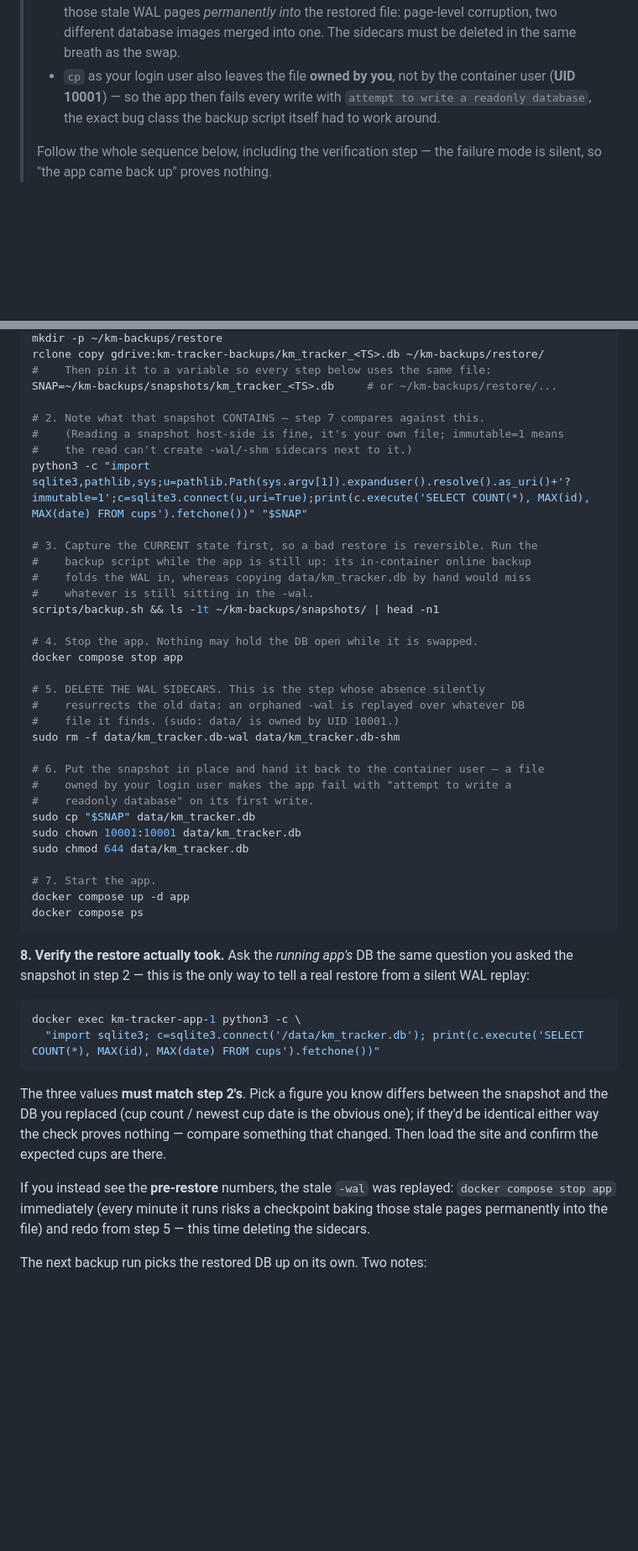
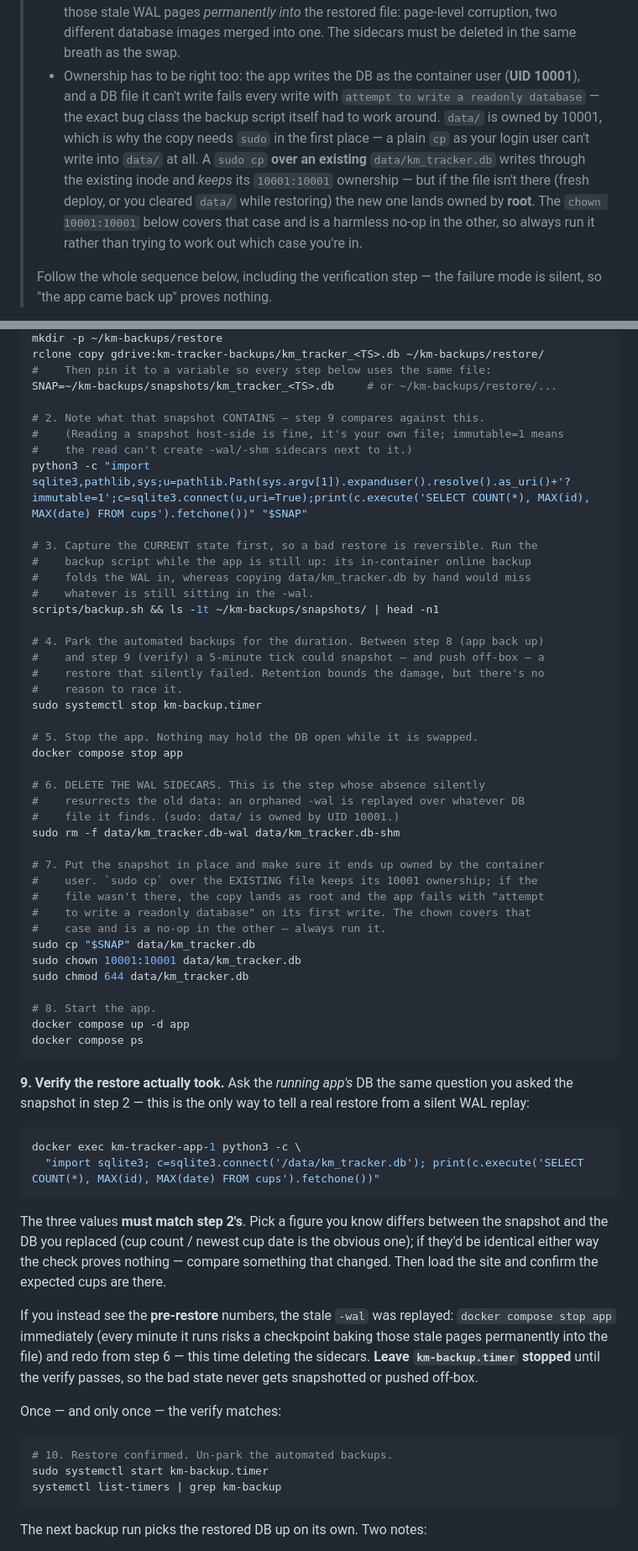
Before and after one commit to Graham-Williams/km-tracker, a Markdown page: DEPLOY.md, 2 parts joined by grey strips. Shown at 84% size. Rendered like a GitHub page; blank space fills up the shorter version.

````diff
--- a/DEPLOY.md
+++ b/DEPLOY.md
@@ -669,10 +700,18 @@ rclone lsf gdrive:km-tracker-backups
 >   that then writes those stale WAL pages *permanently into* the restored file:
 >   page-level corruption, two different database images merged into one. The
 >   sidecars must be deleted in the same breath as the swap.
-> - `cp` as your login user also leaves the file **owned by you**, not by the
->   container user (**UID 10001**) — so the app then fails every write with
->   `attempt to write a readonly database`, the exact bug class the backup script
->   itself had to work around.
+> - Ownership has to be right too: the app writes the DB as the container user
+>   (**UID 10001**), and a DB file it can't write fails every write with
+>   `attempt to write a readonly database` — the exact bug class the backup script
+>   itself had to work around. `data/` is owned by 10001, which is why the copy
+>   needs `sudo` in the first place — a plain `cp` as your login user can't write
+>   into `data/` at all. A
+>   `sudo cp` **over an existing** `data/km_tracker.db` writes through the
+>   existing inode and *keeps* its `10001:10001` ownership — but if the file
+>   isn't there (fresh deploy, or you cleared `data/` while restoring) the new
+>   one lands owned by **root**. The `chown 10001:10001` below covers that case
+>   and is a harmless no-op in the other, so always run it rather than trying to
+>   work out which case you're in.
 >
 > Follow the whole sequence below, including the verification step — the failure
 > mode is silent, so "the app came back up" proves nothing.
@@ -693,7 +732,7 @@ rclone copy gdrive:km-tracker-backups/km_tracker_<TS>.db ~/km-backups/restore/
 #    Then pin it to a variable so every step below uses the same file:
 SNAP=~/km-backups/snapshots/km_tracker_<TS>.db     # or ~/km-backups/restore/...
 
-# 2. Note what that snapshot CONTAINS — step 7 compares against this.
+# 2. Note what that snapshot CONTAINS — step 9 compares against this.
 #    (Reading a snapshot host-side is fine, it's your own file; immutable=1 means
 #    the read can't create -wal/-shm sidecars next to it.)
 python3 -c "import sqlite3,pathlib,sys;u=pathlib.Path(sys.argv[1]).expanduser().resolve().as_uri()+'?immutable=1';c=sqlite3.connect(u,uri=True);print(c.execute('SELECT COUNT(*), MAX(id), MAX(date) FROM cups').fetchone())" "$SNAP"
@@ -704,27 +743,35 @@ python3 -c "import sqlite3,pathlib,sys;u=pathlib.Path(sys.argv[1]).expanduser().
 #    whatever is still sitting in the -wal.
 scripts/backup.sh && ls -1t ~/km-backups/snapshots/ | head -n1
 
-# 4. Stop the app. Nothing may hold the DB open while it is swapped.
+# 4. Park the automated backups for the duration. Between step 8 (app back up)
+#    and step 9 (verify) a 5-minute tick could snapshot — and push off-box — a
+#    restore that silently failed. Retention bounds the damage, but there's no
+#    reason to race it.
+sudo systemctl stop km-backup.timer
+
+# 5. Stop the app. Nothing may hold the DB open while it is swapped.
 docker compose stop app
 
-# 5. DELETE THE WAL SIDECARS. This is the step whose absence silently
+# 6. DELETE THE WAL SIDECARS. This is the step whose absence silently
 #    resurrects the old data: an orphaned -wal is replayed over whatever DB
 #    file it finds. (sudo: data/ is owned by UID 10001.)
 sudo rm -f data/km_tracker.db-wal data/km_tracker.db-shm
 
-# 6. Put the snapshot in place and hand it back to the container user — a file
-#    owned by your login user makes the app fail with "attempt to write a
-#    readonly database" on its first write.
+# 7. Put the snapshot in place and make sure it ends up owned by the container
+#    user. `sudo cp` over the EXISTING file keeps its 10001 ownership; if the
+#    file wasn't there, the copy lands as root and the app fails with "attempt
+#    to write a readonly database" on its first write. The chown covers that
+#    case and is a no-op in the other — always run it.
 sudo cp "$SNAP" data/km_tracker.db
 sudo chown 10001:10001 data/km_tracker.db
 sudo chmod 644 data/km_tracker.db
 
-# 7. Start the app.
+# 8. Start the app.
 docker compose up -d app
 docker compose ps
 ```
 
-**8. Verify the restore actually took.** Ask the *running app's* DB the same
+**9. Verify the restore actually took.** Ask the *running app's* DB the same
 question you asked the snapshot in step 2 — this is the only way to tell a real
 restore from a silent WAL replay:
 
@@ -741,8 +788,17 @@ there.
 
 If you instead see the **pre-restore** numbers, the stale `-wal` was replayed:
 `docker compose stop app` immediately (every minute it runs risks a checkpoint
-baking those stale pages permanently into the file) and redo from step 5 — this
-time deleting the sidecars.
+baking those stale pages permanently into the file) and redo from step 6 — this
+time deleting the sidecars. **Leave `km-backup.timer` stopped** until the verify
+passes, so the bad state never gets snapshotted or pushed off-box.
+
+Once — and only once — the verify matches:
+
+```bash
+# 10. Restore confirmed. Un-park the automated backups.
+sudo systemctl start km-backup.timer
+systemctl list-timers | grep km-backup
+```
 
 The next backup run picks the restored DB up on its own. Two notes:
 
````
Also changed, not shown: other parts of DEPLOY.md (+32 -1 lines), CLAUDE.md (+16 -9 lines).
